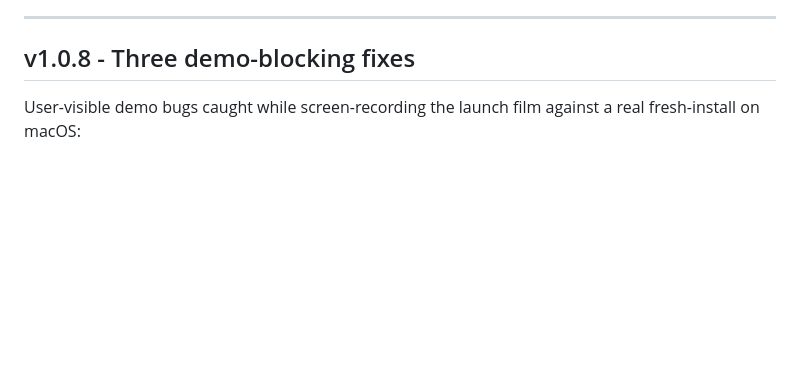
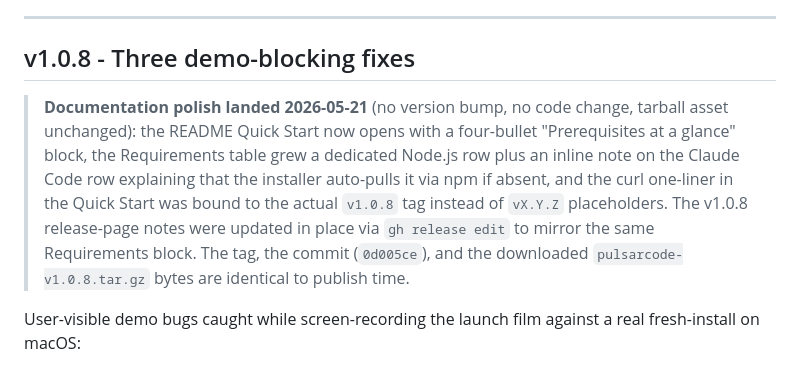
Before and after one commit to PulsarOSDevTeam/pulsarcode, a Markdown page: CHANGELOG.md, the part around the change. Rendered like a GitHub page; blank space fills up the shorter version.

```diff
--- a/CHANGELOG.md
+++ b/CHANGELOG.md
@@ -9,6 +9,18 @@ public releases.
 ---
 
 ## v1.0.8  -  Three demo-blocking fixes
+
+> **Documentation polish landed 2026-05-21** (no version bump, no code
+> change, tarball asset unchanged): the README Quick Start now opens
+> with a four-bullet "Prerequisites at a glance" block, the
+> Requirements table grew a dedicated Node.js row plus an inline note
+> on the Claude Code row explaining that the installer auto-pulls it
+> via npm if absent, and the curl one-liner in the Quick Start was
+> bound to the actual `v1.0.8` tag instead of `vX.Y.Z` placeholders.
+> The v1.0.8 release-page notes were updated in place via
+> `gh release edit` to mirror the same Requirements block. The tag,
+> the commit (`0d005ce`), and the downloaded `pulsarcode-v1.0.8.tar.gz`
+> bytes are identical to publish time.
 
 User-visible demo bugs caught while screen-recording the launch film
 against a real fresh-install on macOS:
```
Also changed, not shown: README.md (+19 -20 lines).
